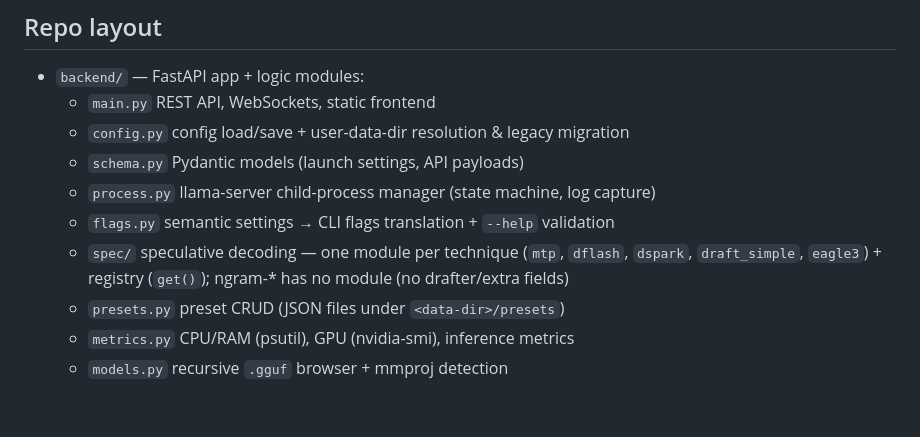
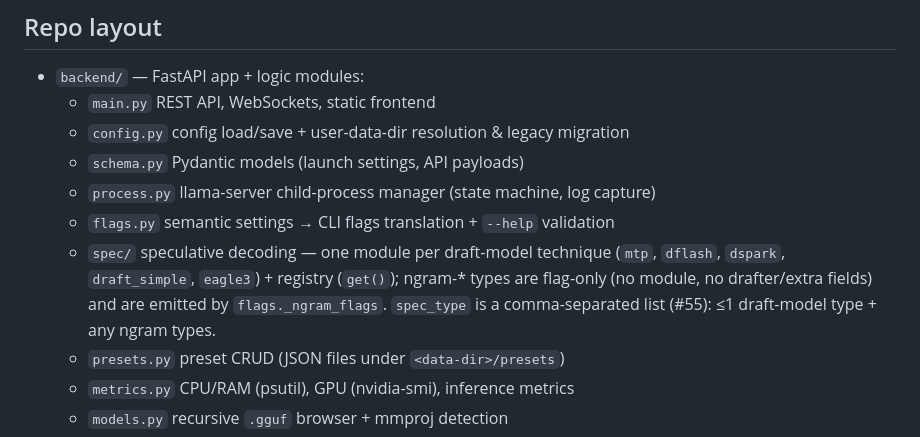
Before and after one commit to Leo00703/llama-monitor, a Markdown page: AGENTS.md, the part around one of its changes. GitHub-like rendering; blank space fills up the shorter version.

```diff
--- a/AGENTS.md
+++ b/AGENTS.md
@@ -17,9 +17,11 @@ llama-monitor: a lightweight web control panel for a local `llama-server`
   - `schema.py` Pydantic models (launch settings, API payloads)
   - `process.py` llama-server child-process manager (state machine, log capture)
   - `flags.py` semantic settings → CLI flags translation + `--help` validation
-  - `spec/` speculative decoding — one module per technique (`mtp`,
-    `dflash`, `dspark`, `draft_simple`, `eagle3`) + registry (`get()`);
-    ngram-* has no module (no drafter/extra fields)
+  - `spec/` speculative decoding — one module per draft-model technique
+    (`mtp`, `dflash`, `dspark`, `draft_simple`, `eagle3`) + registry
+    (`get()`); ngram-* types are flag-only (no module, no drafter/extra
+    fields) and are emitted by `flags._ngram_flags`. `spec_type` is a
+    comma-separated list (#55): ≤1 draft-model type + any ngram types.
   - `presets.py` preset CRUD (JSON files under `<data-dir>/presets`)
   - `metrics.py` CPU/RAM (psutil), GPU (nvidia-smi), inference metrics
   - `models.py` recursive `.gguf` browser + mmproj detection
```
Also changed, not shown: other parts of AGENTS.md (+1 -0 lines), README.md (+16 -5 lines).
